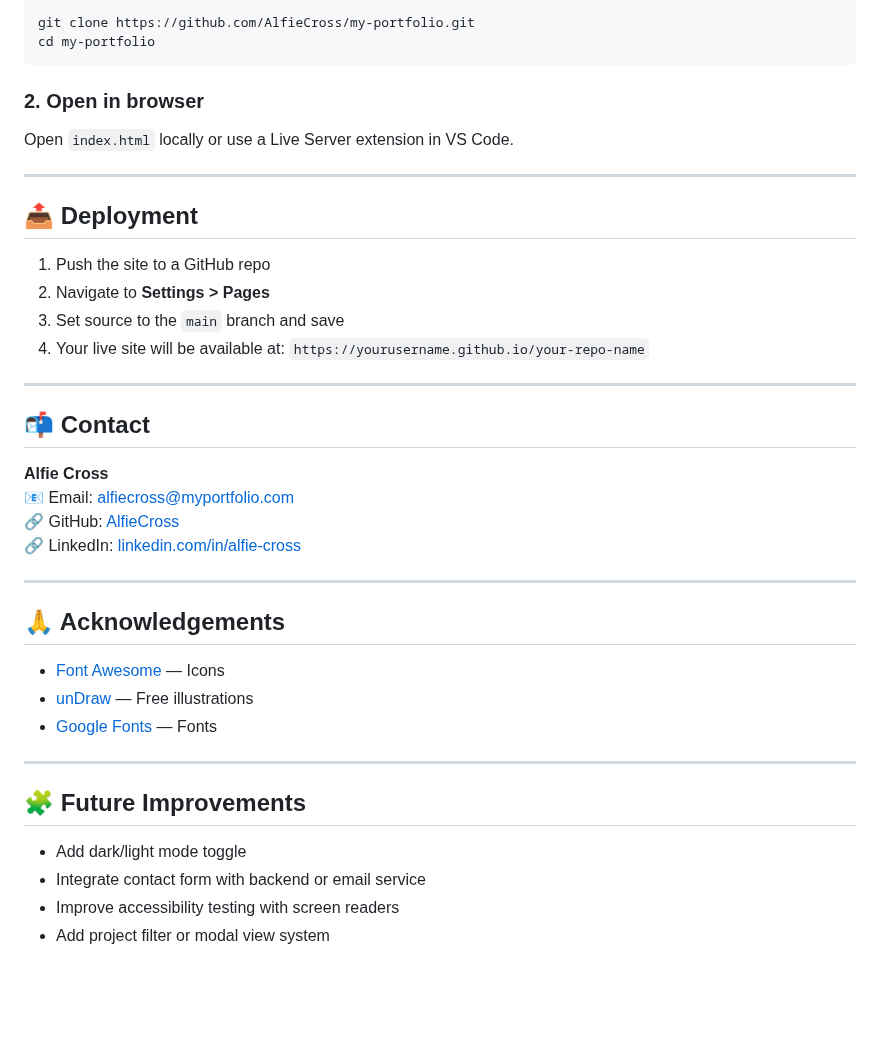
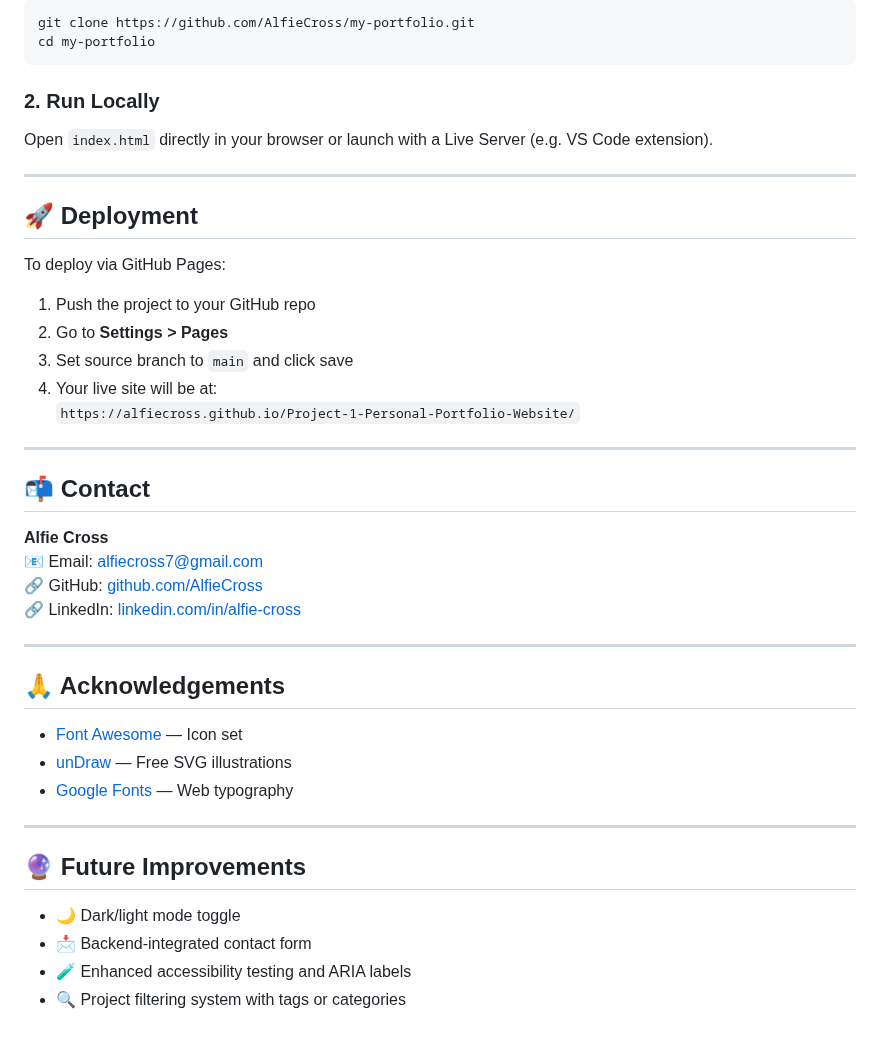
Before and after one commit to AlfieCross/Project-1-Personal-Portfolio-Website, a Markdown page: README.md, the part around one of its changes. Drawn GitHub-style; blank space fills up the shorter version.

````diff
--- a/README.md
+++ b/README.md
@@ -112,42 +115,44 @@ git clone https://github.com/AlfieCross/my-portfolio.git
 cd my-portfolio
 ```
 
-### 2. Open in browser
+### 2. Run Locally
 
-Open `index.html` locally or use a Live Server extension in VS Code.
+Open `index.html` directly in your browser or launch with a Live Server (e.g. VS Code extension).
 
 ---
 
-## 📤 Deployment
+## 🚀 Deployment
 
-1. Push the site to a GitHub repo
-2. Navigate to **Settings > Pages**
-3. Set source to the `main` branch and save
-4. Your live site will be available at:
-   `https://yourusername.github.io/your-repo-name`
+To deploy via GitHub Pages:
+
+1. Push the project to your GitHub repo
+2. Go to **Settings > Pages**
+3. Set source branch to `main` and click save
+4. Your live site will be at:
+   `https://alfiecross.github.io/Project-1-Personal-Portfolio-Website/`
 
 ---
 
 ## 📬 Contact
 
 **Alfie Cross**
-📧 Email: alfiecross@myportfolio.com
-🔗 GitHub: [AlfieCross](https://github.com/AlfieCross)
+📧 Email: alfiecross7@gmail.com
+🔗 GitHub: [github.com/AlfieCross](https://github.com/AlfieCross)
 🔗 LinkedIn: [linkedin.com/in/alfie-cross](https://linkedin.com/in/alfie-cross)
 
 ---
 
 ## 🙏 Acknowledgements
 
-- [Font Awesome](https://fontawesome.com/) — Icons
-- [unDraw](https://undraw.co/) — Free illustrations
-- [Google Fonts](https://fonts.google.com/) — Fonts
+- [Font Awesome](https://fontawesome.com/) — Icon set
+- [unDraw](https://undraw.co/) — Free SVG illustrations
+- [Google Fonts](https://fonts.google.com/) — Web typography
 
 ---
 
-## 🧩 Future Improvements
+## 🔮 Future Improvements
 
-- Add dark/light mode toggle
-- Integrate contact form with backend or email service
-- Improve accessibility testing with screen readers
-- Add project filter or modal view system
+- 🌙 Dark/light mode toggle
+- 📩 Backend-integrated contact form
+- 🧪 Enhanced accessibility testing and ARIA labels
+- 🔍 Project filtering system with tags or categories
````
Also changed, not shown: other parts of README.md (+43 -40 lines).
